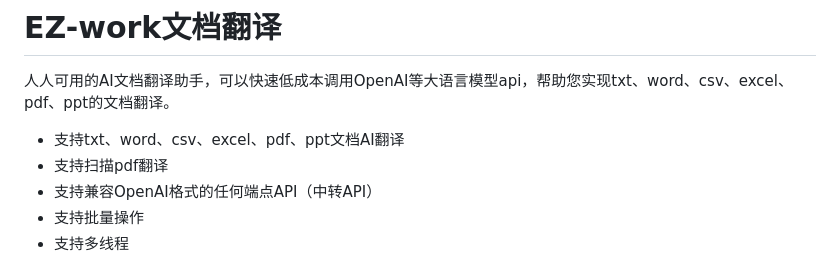
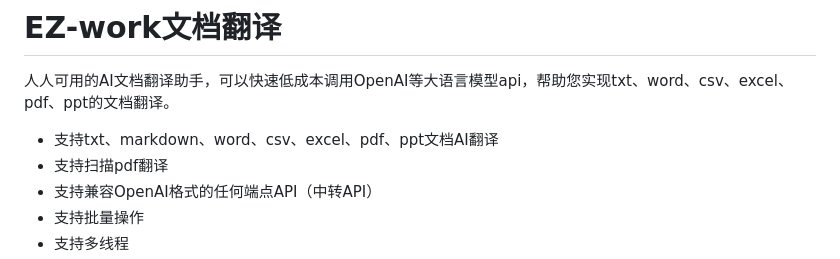
Before and after one commit to EHEWON/ezwork-ai-doc-translation, a Markdown page: README.md, the part around the change. Rendered like a GitHub page.

```diff
--- a/README.md
+++ b/README.md
@@ -2,7 +2,7 @@
 
 人人可用的AI文档翻译助手，可以快速低成本调用OpenAI等大语言模型api，帮助您实现txt、word、csv、excel、pdf、ppt的文档翻译。
 
-- 支持txt、word、csv、excel、pdf、ppt文档AI翻译
+- 支持txt、markdown、word、csv、excel、pdf、ppt文档AI翻译
 - 支持扫描pdf翻译
 - 支持兼容OpenAI格式的任何端点API（中转API）
 - 支持批量操作
```
